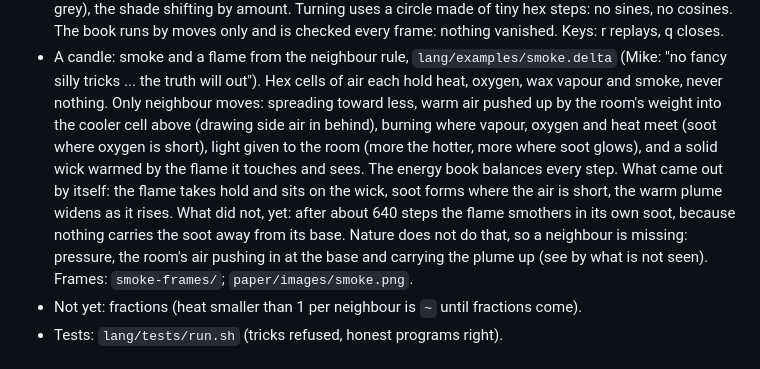
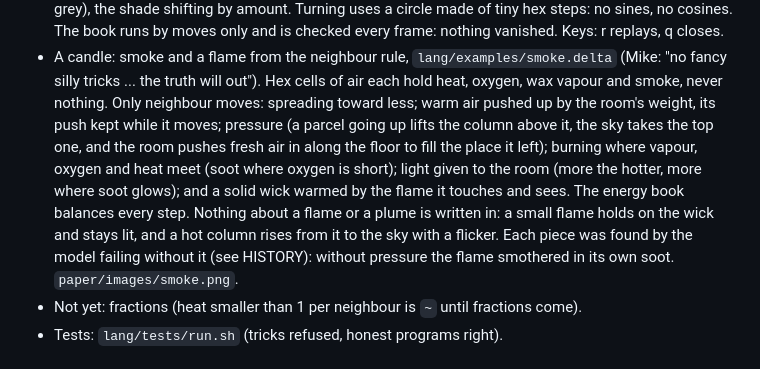
Before and after one commit to mikehebblethwaite-hub/d-math, a Markdown page: README.md, the part around the change. Drawn GitHub-style.

Commit message:
smoke.delta: pressure as neighbour moves (the column lifted, room air in along the floor, push kept while moving): the candle stays lit, a hot column rises to the sky, soot 4569 -> 612; energy book exact every step
Co-Authored-By: Claude Opus 5.5 <noreply@anthropic.com>

```diff
--- a/README.md
+++ b/README.md
@@ -196,14 +196,13 @@ turn the assembly text into the program file.
   The book runs by moves only and is checked every frame: nothing vanished. Keys: r replays, q closes.
 - A candle: smoke and a flame from the neighbour rule, `lang/examples/smoke.delta` (Mike: "no fancy silly tricks ... the
   truth will out"). Hex cells of air each hold heat, oxygen, wax vapour and smoke, never nothing. Only neighbour moves:
-  spreading toward less, warm air pushed up by the room's weight into the cooler cell above (drawing side air in
-  behind), burning where vapour, oxygen and heat meet (soot where oxygen is short), light given to the room (more the
-  hotter, more where soot glows), and a solid wick warmed by the flame it touches and sees. The energy book balances
-  every step. What came out by itself: the flame takes hold and sits on the wick, soot forms where the air is short, the
-  warm plume widens as it rises. What did not, yet: after about 640 steps the flame smothers in its own soot, because
-  nothing carries the soot away from its base. Nature does not do that, so a neighbour is missing: pressure, the room's
-  air pushing in at the base and carrying the plume up (see by what is not seen). Frames: `smoke-frames/`;
-  `paper/images/smoke.png`.
+  spreading toward less; warm air pushed up by the room's weight, its push kept while it moves; pressure (a parcel going
+  up lifts the column above it, the sky takes the top one, and the room pushes fresh air in along the floor to fill the
+  place it left); burning where vapour, oxygen and heat meet (soot where oxygen is short); light given to the room (more
+  the hotter, more where soot glows); and a solid wick warmed by the flame it touches and sees. The energy book balances
+  every step. Nothing about a flame or a plume is written in: a small flame holds on the wick and stays lit, and a hot
+  column rises from it to the sky with a flicker. Each piece was found by the model failing without it (see HISTORY):
+  without pressure the flame smothered in its own soot. `paper/images/smoke.png`.
 - Not yet: fractions (heat smaller than 1 per neighbour is `~` until fractions come).
 - Tests: `lang/tests/run.sh` (tricks refused, honest programs right).
 
```
Also changed, not shown: HISTORY.md (+4 -0 lines), paper/images/smoke.png, 1 other file.
